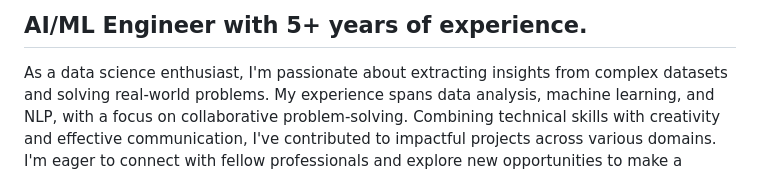
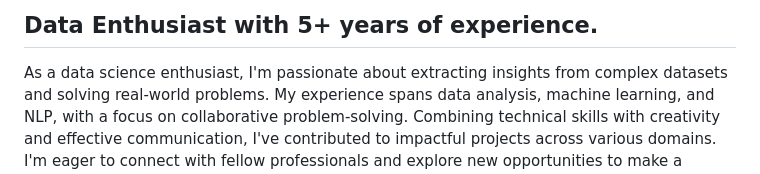
Before and after one commit to shreyasaswar/shreyasaswar, a Markdown page: readme.md, the part around the change printed below. GitHub-like rendering.

```diff
--- a/readme.md
+++ b/readme.md
@@ -2,6 +2,6 @@ Hi ![](https://user-images.githubusercontent.com/18350557/176309783-0785949b-912
 =====================================================================================================================================
 
-AI/ML Engineer with 5+ years of experience.
+Data Enthusiast with 5+ years of experience.
 ----------------------------------------
 
 As a data science enthusiast, I'm passionate about extracting insights from complex datasets and solving real-world problems. My experience spans data analysis, machine learning, and NLP, with a focus on collaborative problem-solving. Combining technical skills with creativity and effective communication, I've contributed to impactful projects across various domains. I'm eager to connect with fellow professionals and explore new opportunities to make a positive impact through data science.
```
Also changed, not shown: other parts of readme.md (+1 -1 lines).
